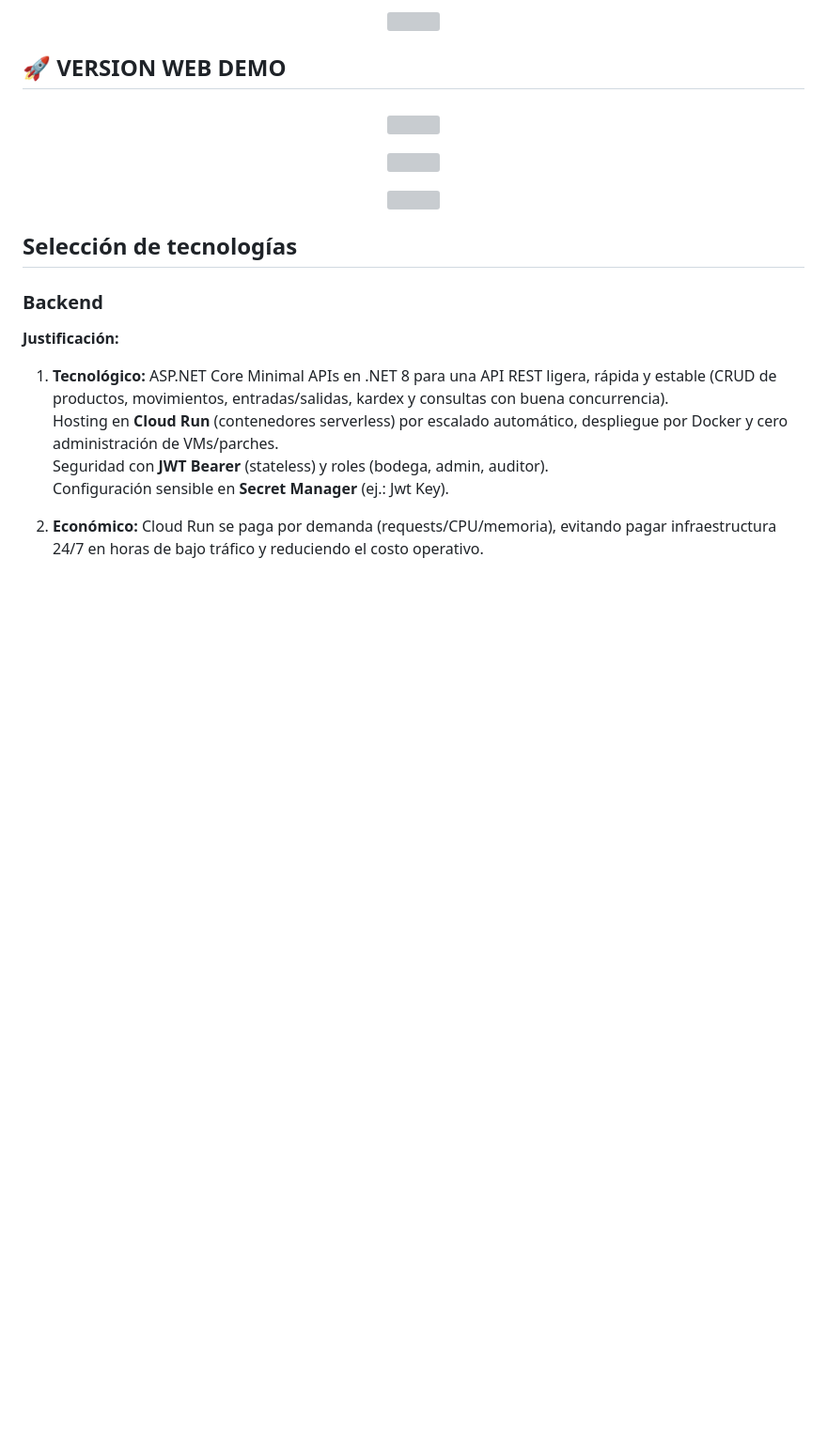
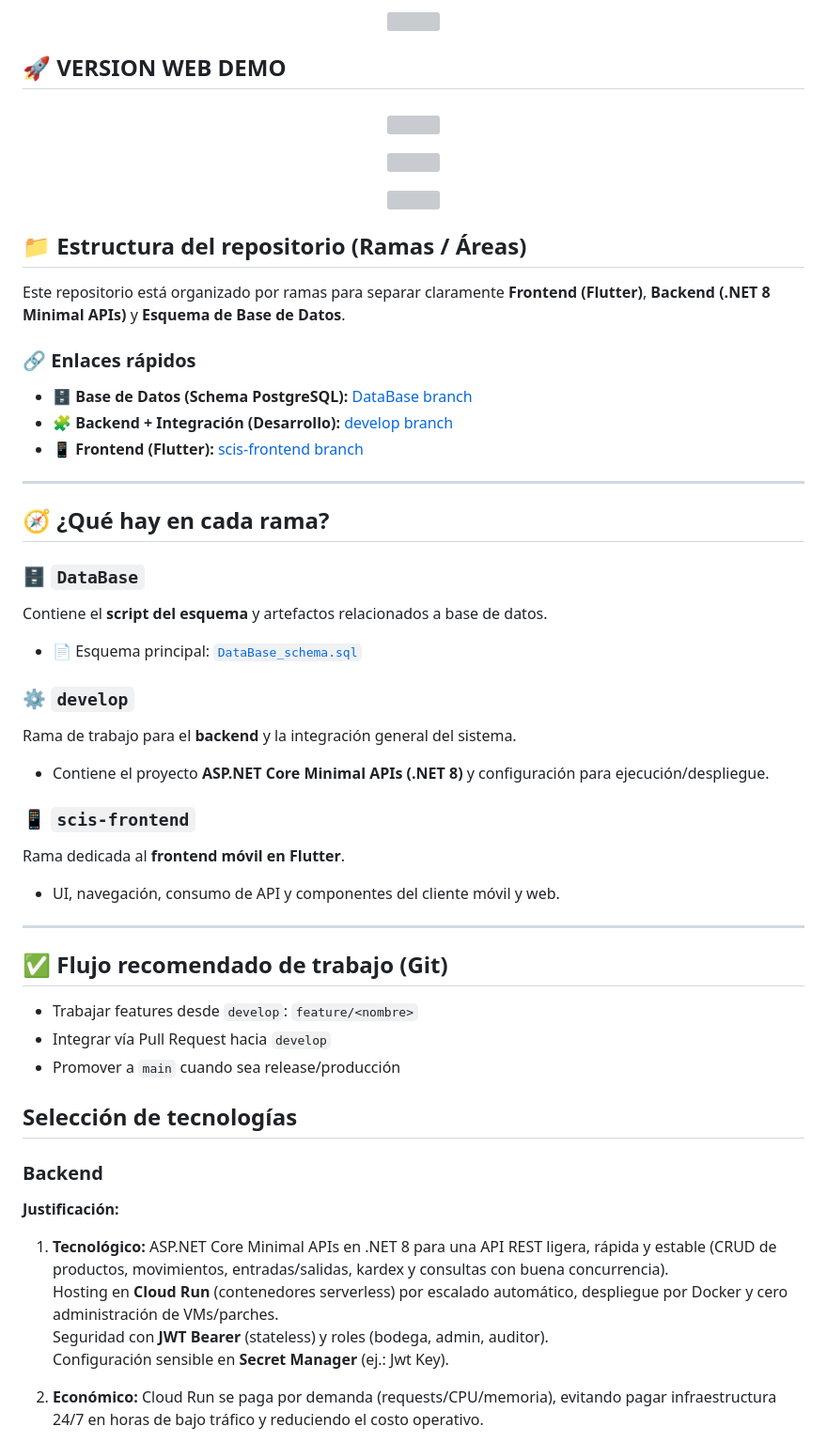
Before and after one commit to jesussv/jc-scis-mopt, a Markdown page: README.md, the part around the change. Shown at 94% size. Drawn GitHub-style; blank space fills up the shorter version; grey boxes are pictures that could not be loaded.

```diff
--- a/README.md
+++ b/README.md
@@ -143,6 +143,38 @@ gcloud run services describe c-location-ingest-dev \
 <p align="center">
   <img src="https://github.com/jesussv/jc-pt-mopt/blob/main/WEB3.png" width="600" />
 </p>
+
+## 📁 Estructura del repositorio (Ramas / Áreas)
+
+Este repositorio está organizado por ramas para separar claramente **Frontend (Flutter)**, **Backend (.NET 8 Minimal APIs)** y **Esquema de Base de Datos**.
+
+### 🔗 Enlaces rápidos
+- 🗄️ **Base de Datos (Schema PostgreSQL):** [DataBase branch](https://github.com/jesussv/jc-scis-mopt/tree/DataBase)
+- 🧩 **Backend + Integración (Desarrollo):** [develop branch](https://github.com/jesussv/jc-scis-mopt/tree/develop)
+- 📱 **Frontend (Flutter):** [scis-frontend branch](https://github.com/jesussv/jc-scis-mopt/tree/scis-frontend)
+
+---
+
+## 🧭 ¿Qué hay en cada rama?
+
+### 🗄️ `DataBase`
+Contiene el **script del esquema** y artefactos relacionados a base de datos.
+- 📄 Esquema principal: [`DataBase_schema.sql`](https://github.com/jesussv/jc-scis-mopt/blob/DataBase/DataBase_schema.sql)
+
+### ⚙️ `develop`
+Rama de trabajo para el **backend** y la integración general del sistema.
+- Contiene el proyecto **ASP.NET Core Minimal APIs (.NET 8)** y configuración para ejecución/despliegue.
+
+### 📱 `scis-frontend`
+Rama dedicada al **frontend móvil en Flutter**.
+- UI, navegación, consumo de API y componentes del cliente móvil y web.
+
+---
+
+## ✅ Flujo recomendado de trabajo (Git)
+- Trabajar features desde `develop`: `feature/<nombre>`
+- Integrar vía Pull Request hacia `develop`
+- Promover a `main` cuando sea release/producción
 
 
 ## Selección de tecnologías
```
